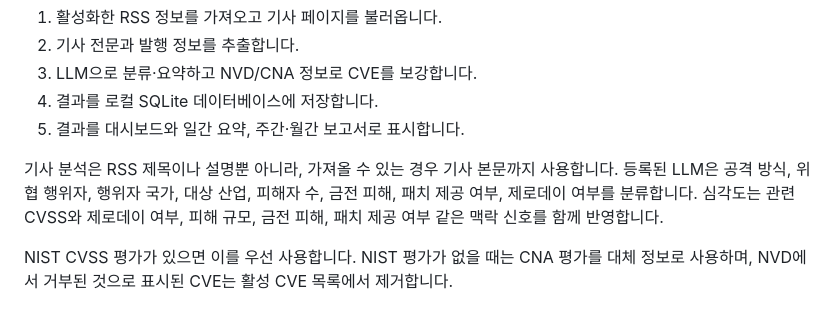
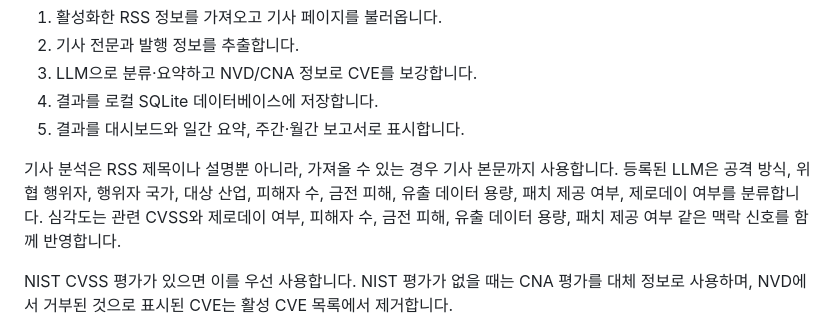
Before and after one commit to found-cake/cyber-dashboard, a Markdown page: README_KR.md, the part around the change. Drawn GitHub-style.

```diff
--- a/README_KR.md
+++ b/README_KR.md
@@ -143,7 +143,7 @@ http://127.0.0.1:8888/v1
 4. 결과를 로컬 SQLite 데이터베이스에 저장합니다.
 5. 결과를 대시보드와 일간 요약, 주간·월간 보고서로 표시합니다.
 
-기사 분석은 RSS 제목이나 설명뿐 아니라, 가져올 수 있는 경우 기사 본문까지 사용합니다. 등록된 LLM은 공격 방식, 위협 행위자, 행위자 국가, 대상 산업, 피해자 수, 금전 피해, 패치 제공 여부, 제로데이 여부를 분류합니다. 심각도는 관련 CVSS와 제로데이 여부, 피해 규모, 금전 피해, 패치 제공 여부 같은 맥락 신호를 함께 반영합니다.
+기사 분석은 RSS 제목이나 설명뿐 아니라, 가져올 수 있는 경우 기사 본문까지 사용합니다. 등록된 LLM은 공격 방식, 위협 행위자, 행위자 국가, 대상 산업, 피해자 수, 금전 피해, 유출 데이터 용량, 패치 제공 여부, 제로데이 여부를 분류합니다. 심각도는 관련 CVSS와 제로데이 여부, 피해자 수, 금전 피해, 유출 데이터 용량, 패치 제공 여부 같은 맥락 신호를 함께 반영합니다.
 
 NIST CVSS 평가가 있으면 이를 우선 사용합니다. NIST 평가가 없을 때는 CNA 평가를 대체 정보로 사용하며, NVD에서 거부된 것으로 표시된 CVE는 활성 CVE 목록에서 제거합니다.
 
```
Also changed, not shown: README.md (+1 -1 lines).
